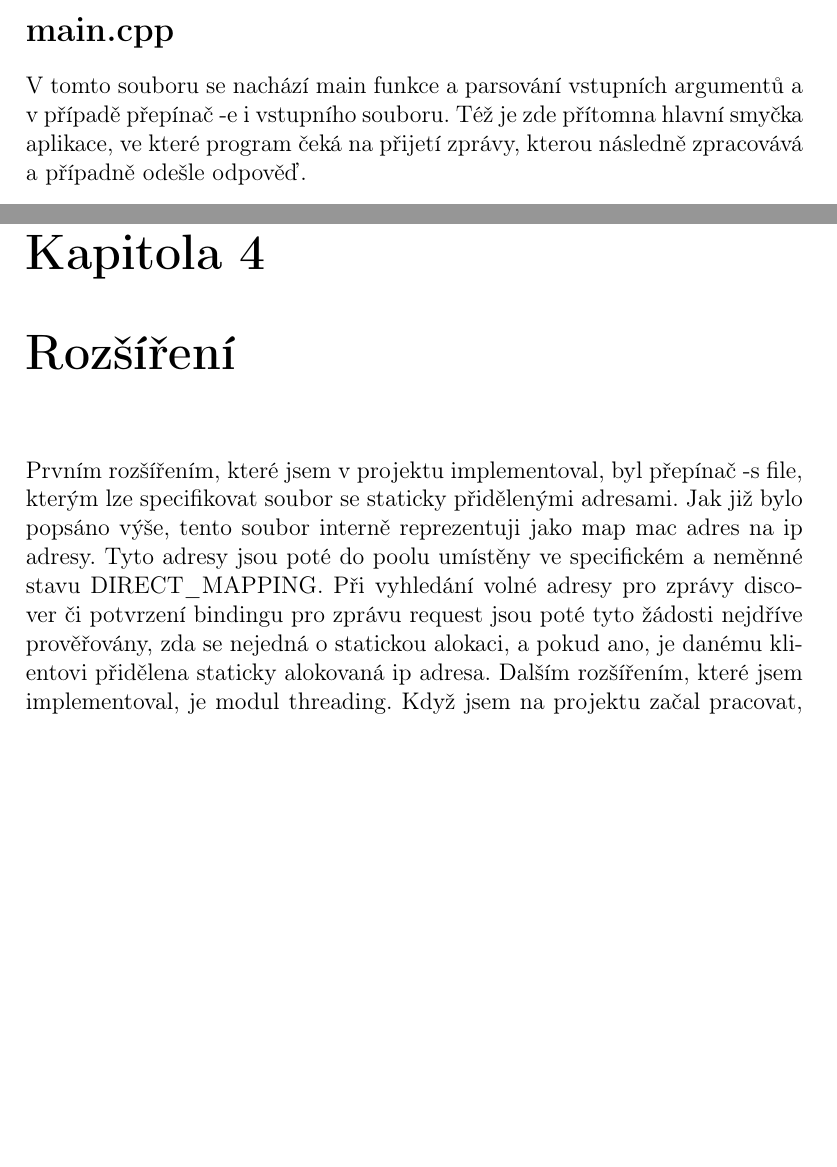
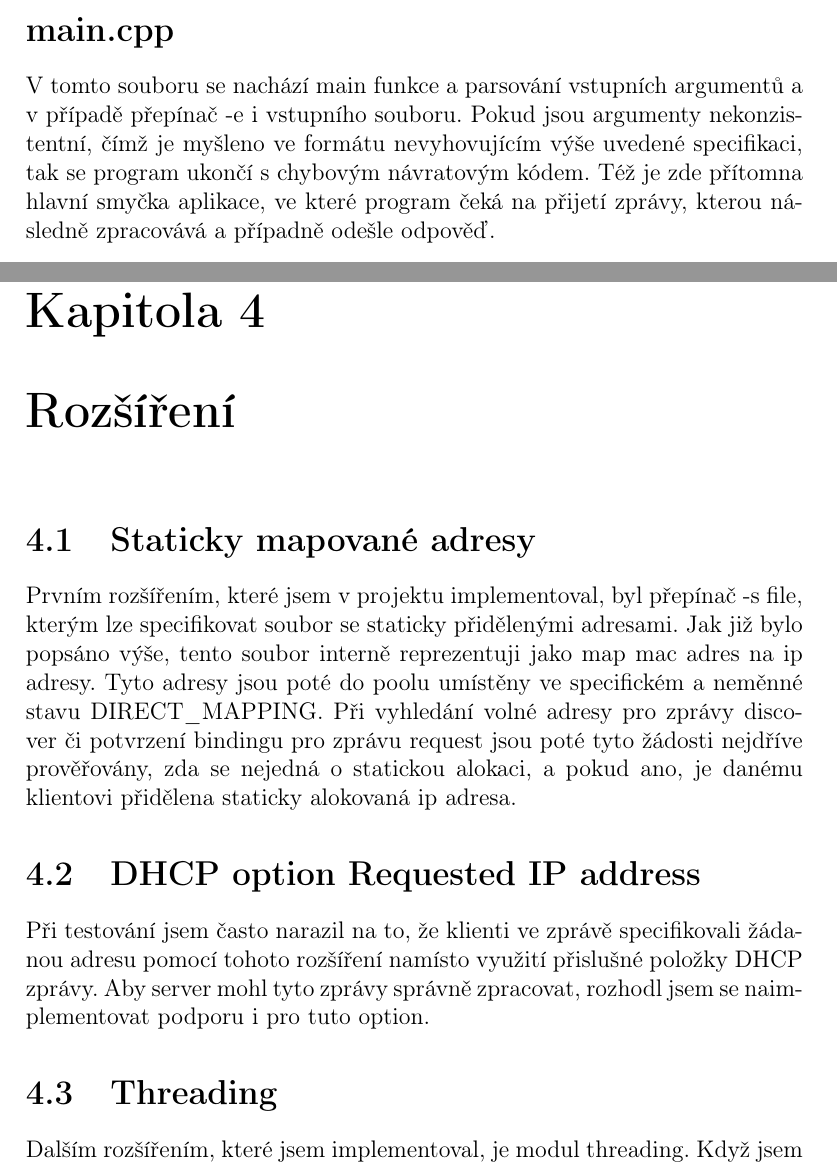
Before and after one commit to d-kozak/isa-proj, a LaTeX document (manual.tex): two parts of pages 4 and 12 of 12 before the commit and two parts of pages 4 and 12 of 14 after it, joined at a grey line, cut so that both start at the same text, the shorter picture padded with empty space. Compiled offline with pdfLaTeX.

Commit message:
continue working on the documentations

```diff
--- a/manual.tex
+++ b/manual.tex
@@ -41,7 +41,7 @@ Projekt se skládá z několika balíků a třech top-level  souborů: main.cpp,
 Balíky v projektu jsou následující: addressing, exceptions, request, sockets, tests a threads.
 \addcontentsline{toc}{section}{main.cpp}
 \section*{main.cpp}
-V tomto souboru se nachází main funkce a parsování vstupních argumentů a v případě přepínač -e i vstupního souboru. Též je zde přítomna hlavní smyčka aplikace, ve které program čeká na přijetí zprávy, kterou následně zpracovává a případně odešle odpověď.
+V tomto souboru se nachází main funkce a parsování vstupních argumentů a v případě přepínač -e i vstupního souboru. Pokud jsou argumenty nekonzistentní, čímž je myšleno ve formátu nevyhovujícím výše uvedené specifikaci, tak se program ukončí s chybovým návratovým kódem. Též je zde přítomna hlavní smyčka aplikace, ve které program čeká na přijetí zprávy, kterou následně zpracovává a případně odešle odpověď.
 \addcontentsline{toc}{section}{BaseObject.h}
 \section*{BaseObject.h}
 Obsahuje definici třídy BaseObject sloužící jako obecná supertřída pro všechny třídy v projektu. Tento mechanismus sloužil vynucení implementace metod jako například toString už všech tříd a zároveň též umožňuje uložit si libovolný objekt do obecné reference či pointeru.
@@ -101,6 +101,12 @@ Jelikož obě výše zmíněná vlákna přistupují k objektu  třídy ddressHa
 \subsection*{MainThread a SignalHandler}
 Zde je synchronizace zajištěna méně čistým způsobem. Obě tyto vlákna spolu sdílejí objekt typu Mutex, boolovský flag isInterrupted a ukazatel na objekt socketu, který server využívá. Při obdržení signálu SIGINT signal handler uzavře socket a nastaví flag isInterrupted na true. Synchronizace je naimplementována tak, že po obdržení signálu SIGINT server ještě může právě zpracovávanou žádost dokončit, ale poté je jeho cyklus přerušen při ověřování flagu isInterrupted, který již bude v hodnotě True. Při využití samotného interrupt flagu nastal problém, že hlavní vlákno zůstávalo zablokováno na volání getMessage. Proto bylo třeba do sdílených objektů přidat i referenci na socket, aby ho signal handler mohl uzavřít a tímto tuto blokující operaci přerušit. V odchytnutí výjimky SocketException je ještě potřeba odlišit, zda byla tato výjimka způsobena uzavřením socketu z signal handleru, či zda se jednalo o nějakou chybu socketu. Jelikož signal handler zároveň nastavuje flag isInterrupted, stačí v catch bloku tento flag zkontrolovat a na základě jeho hodnoty nastavit příslušný návratový kód.
 \chapter{Rozšíření}
+\section{Staticky mapované adresy}
 Prvním rozšířením, které jsem v projektu implementoval, byl přepínač -s file, kterým lze specifikovat soubor se staticky přidělenými adresami. Jak již bylo popsáno výše, tento soubor interně reprezentuji jako map mac adres na ip adresy. Tyto adresy jsou poté do poolu umístěny ve specifickém a neměnné stavu DIRECT\_MAPPING. Při vyhledání volné adresy pro zprávy discover či potvrzení bindingu pro zprávu request jsou poté tyto žádosti nejdříve prověřovány, zda se nejedná o statickou alokaci, a pokud ano, je danému klientovi přidělena staticky alokovaná ip adresa.
+\section{DHCP option Requested IP address}
+Při testování jsem často narazil na to, že klienti ve zprávě specifikovali žádanou adresu pomocí tohoto rozšíření namísto využití přislušné položky DHCP zprávy. Aby server mohl tyto zprávy správně zpracovat, rozhodl jsem se naimplementovat podporu i pro tuto option.
+\section{Threading}
 Dalším rozšířením, které jsem implementoval, je modul threading. Když jsem na projektu začal pracovat, ještě jsem netušil, že bude stačit iterativní server. Jako první jsem se rozhodl naimplementovat právě modul umožňující serveru pracovat konkurentně. I když bylo poté určeno, že server bude iterativní, rozhodnul jsem se tento modul přiložit k projektu alespoň pro zajímavost, byť není momentálně programem využíván. Základní kód je přichystán, chybí pouze ošetřování chybových stavů a případné propagování chyby.
+\chapter{Závěr}
+Závěr
 \end{document}
```
Also changed, not shown: manual.pdf, manual.tex (2 more changed lines).
